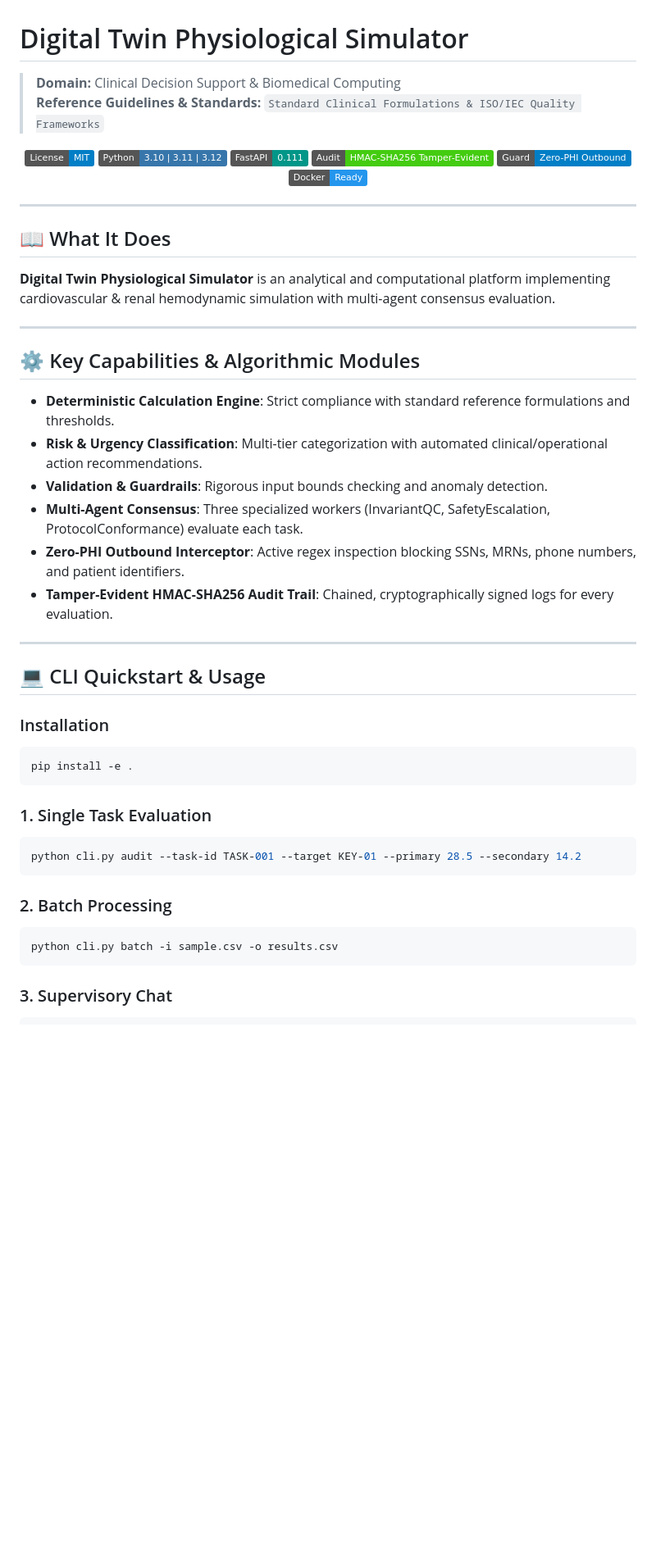
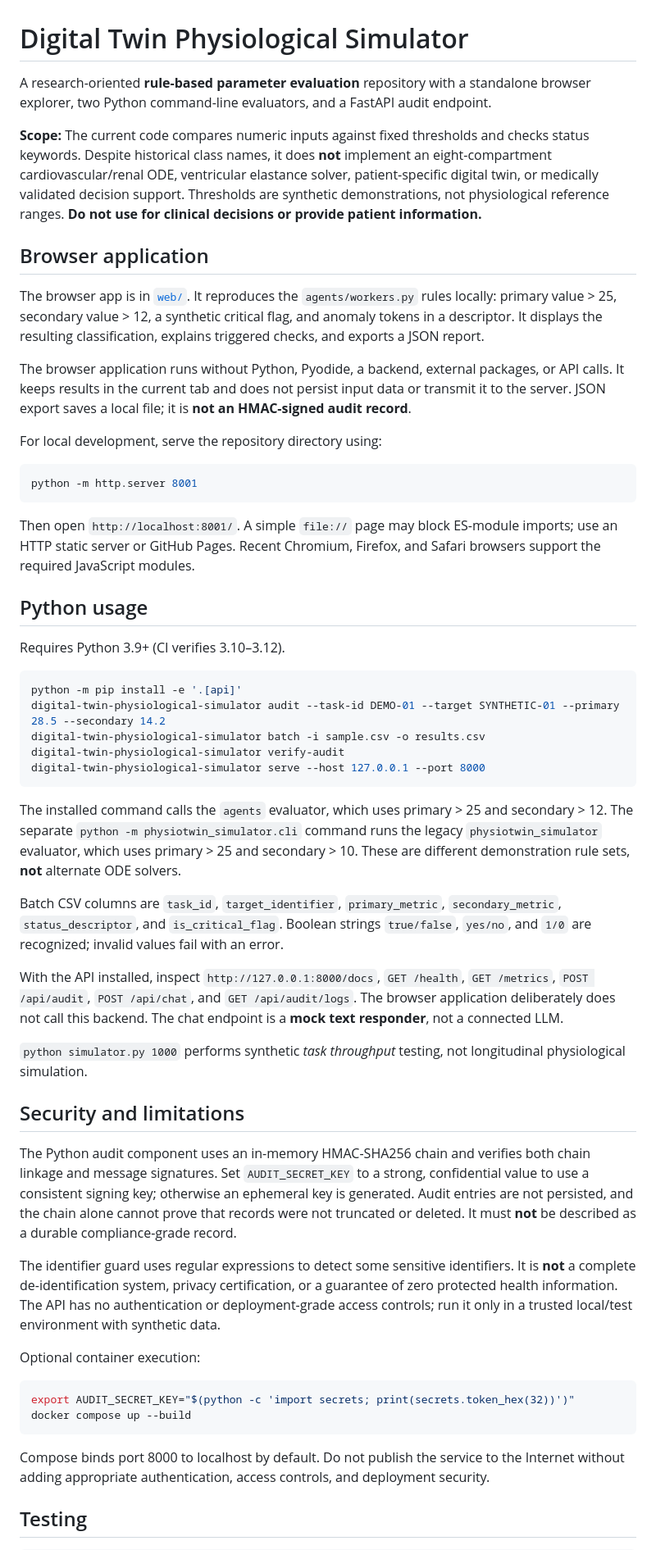
Before and after one commit to abusuraihsakhri/digital-twin-physiological-simulator, a Markdown page: README.md, the part around one of its changes. Shown at 82% size. GitHub-like rendering; badges without logos; blank space fills up the shorter version.

Commit message:
Document implemented rule behavior, limitations and verified commands

````diff
--- a/README.md
+++ b/README.md
@@ -1,54 +1,58 @@
 # Digital Twin Physiological Simulator
 
-> **Domain:** Clinical Decision Support & Biomedical Computing
-> **Reference Guidelines & Standards:** `Standard Clinical Formulations & ISO/IEC Quality Frameworks`
+A research-oriented **rule-based parameter evaluation** repository with a standalone browser explorer, two Python command-line evaluators, and a FastAPI audit endpoint.
 
-<div align="center">
+**Scope:** The current code compares numeric inputs against fixed thresholds and checks status keywords. Despite historical class names, it does **not** implement an eight-compartment cardiovascular/renal ODE, ventricular elastance solver, patient-specific digital twin, or medically validated decision support. Thresholds are synthetic demonstrations, not physiological reference ranges. **Do not use for clinical decisions or provide patient information.**
 
-[![License: MIT](https://img.shields.io/badge/License-MIT-blue.svg)](LICENSE)
-![Python](https://img.shields.io/badge/Python-3.10%20%7C%203.11%20%7C%203.12-3776AB.svg?logo=python&logoColor=white)
-![FastAPI](https://img.shields.io/badge/FastAPI-0.111-009688.svg?logo=fastapi&logoColor=white)
-![Audit Trail](https://img.shields.io/badge/Audit-HMAC--SHA256_Tamper--Evident-brightgreen.svg)
-![Zero-PHI Guard](https://img.shields.io/badge/Guard-Zero--PHI_Outbound-blue.svg)
-![Docker](https://img.shields.io/badge/Docker-Ready-2496ED.svg?logo=docker&logoColor=white)
+## Browser application
 
-</div>
+The browser app is in [`web/`](web/). It reproduces the `agents/workers.py` rules locally: primary value > 25, secondary value > 12, a synthetic critical flag, and anomaly tokens in a descriptor. It displays the resulting classification, explains triggered checks, and exports a JSON report.
 
----
+The browser application runs without Python, Pyodide, a backend, external packages, or API calls. It keeps results in the current tab and does not persist input data or transmit it to the server. JSON export saves a local file; it is **not an HMAC-signed audit record**.
 
-## 📖 What It Does
+For local development, serve the repository directory using:
 
-**Digital Twin Physiological Simulator** is an analytical and computational platform implementing cardiovascular & renal hemodynamic simulation with multi-agent consensus evaluation.
-
----
-
-## ⚙️ Key Capabilities & Algorithmic Modules
-
-- **Deterministic Calculation Engine**: Strict compliance with standard reference formulations and thresholds.
-- **Risk & Urgency Classification**: Multi-tier categorization with automated clinical/operational action recommendations.
-- **Validation & Guardrails**: Rigorous input bounds checking and anomaly detection.
-- **Multi-Agent Consensus**: Three specialized workers (InvariantQC, SafetyEscalation, ProtocolConformance) evaluate each task.
-- **Zero-PHI Outbound Interceptor**: Active regex inspection blocking SSNs, MRNs, phone numbers, and patient identifiers.
-- **Tamper-Evident HMAC-SHA256 Audit Trail**: Chained, cryptographically signed logs for every evaluation.
-
----
-
-## 💻 CLI Quickstart & Usage
-
-### Installation
 ```bash
-pip install -e .
+python -m http.server 8001
 ```
 
-### 1. Single Task Evaluation
+Then open `http://localhost:8001/`. A simple `file://` page may block ES-module imports; use an HTTP static server or GitHub Pages. Recent Chromium, Firefox, and Safari browsers support the required JavaScript modules.
+
+## Python usage
+
+Requires Python 3.9+ (CI verifies 3.10–3.12).
+
 ```bash
-python cli.py audit --task-id TASK-001 --target KEY-01 --primary 28.5 --secondary 14.2
+python -m pip install -e '.[api]'
+digital-twin-physiological-simulator audit --task-id DEMO-01 --target SYNTHETIC-01 --primary 28.5 --secondary 14.2
+digital-twin-physiological-simulator batch -i sample.csv -o results.csv
+digital-twin-physiological-simulator verify-audit
+digital-twin-physiological-simulator serve --host 127.0.0.1 --port 8000
 ```
 
-### 2. Batch Processing
+The installed command calls the `agents` evaluator, which uses primary > 25 and secondary > 12. The separate `python -m physiotwin_simulator.cli` command runs the legacy `physiotwin_simulator` evaluator, which uses primary > 25 and secondary > 10. These are different demonstration rule sets, **not** alternate ODE solvers.
+
+Batch CSV columns are `task_id`, `target_identifier`, `primary_metric`, `secondary_metric`, `status_descriptor`, and `is_critical_flag`. Boolean strings `true/false`, `yes/no`, and `1/0` are recognized; invalid values fail with an error.
+
+With the API installed, inspect `http://127.0.0.1:8000/docs`, `GET /health`, `GET /metrics`, `POST /api/audit`, `POST /api/chat`, and `GET /api/audit/logs`. The browser application deliberately does not call this backend. The chat endpoint is a **mock text responder**, not a connected LLM.
+
+`python simulator.py 1000` performs synthetic *task throughput* testing, not longitudinal physiological simulation.
+
+## Security and limitations
+
+The Python audit component uses an in-memory HMAC-SHA256 chain and verifies both chain linkage and message signatures. Set `AUDIT_SECRET_KEY` to a strong, confidential value to use a consistent signing key; otherwise an ephemeral key is generated. Audit entries are not persisted, and the chain alone cannot prove that records were not truncated or deleted. It must **not** be described as a durable compliance-grade record.
+
+The identifier guard uses regular expressions to detect some sensitive identifiers. It is **not** a complete de-identification system, privacy certification, or a guarantee of zero protected health information. The API has no authentication or deployment-grade access controls; run it only in a trusted local/test environment with synthetic data.
+
+Optional container execution:
+
 ```bash
-python cli.py batch -i sample.csv -o results.csv
+export AUDIT_SECRET_KEY="$(python -c 'import secrets; print(secrets.token_hex(32))')"
+docker compose up --build
 ```
 
-### 3. Supervisory Chat
+Compose binds port 8000 to localhost by default. Do not publish the service to the Internet without adding appropriate authentication, access controls, and deployment security.
+
+## Testing
+
 ```bash
````
Also changed, not shown: other parts of README.md (+8 -129 lines).
